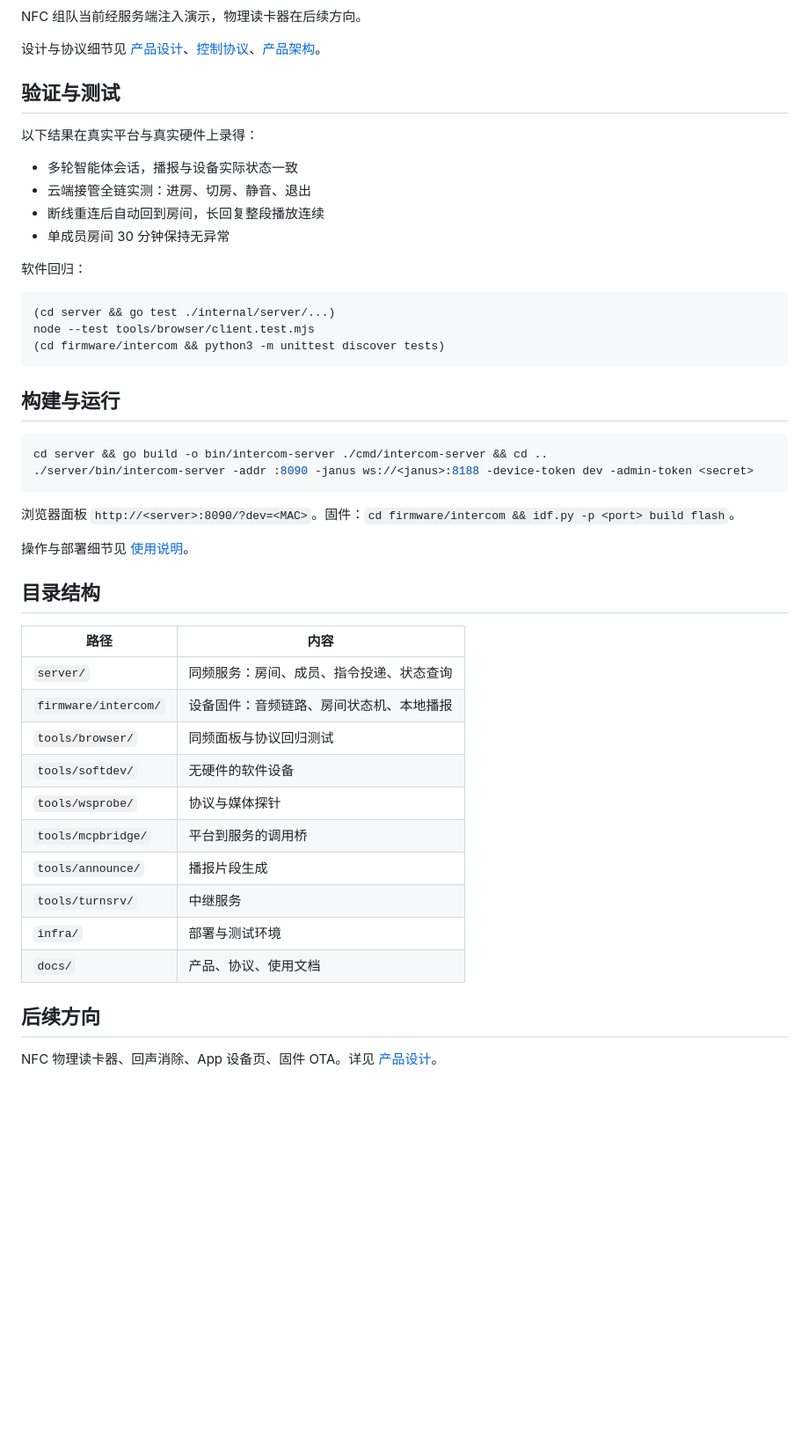
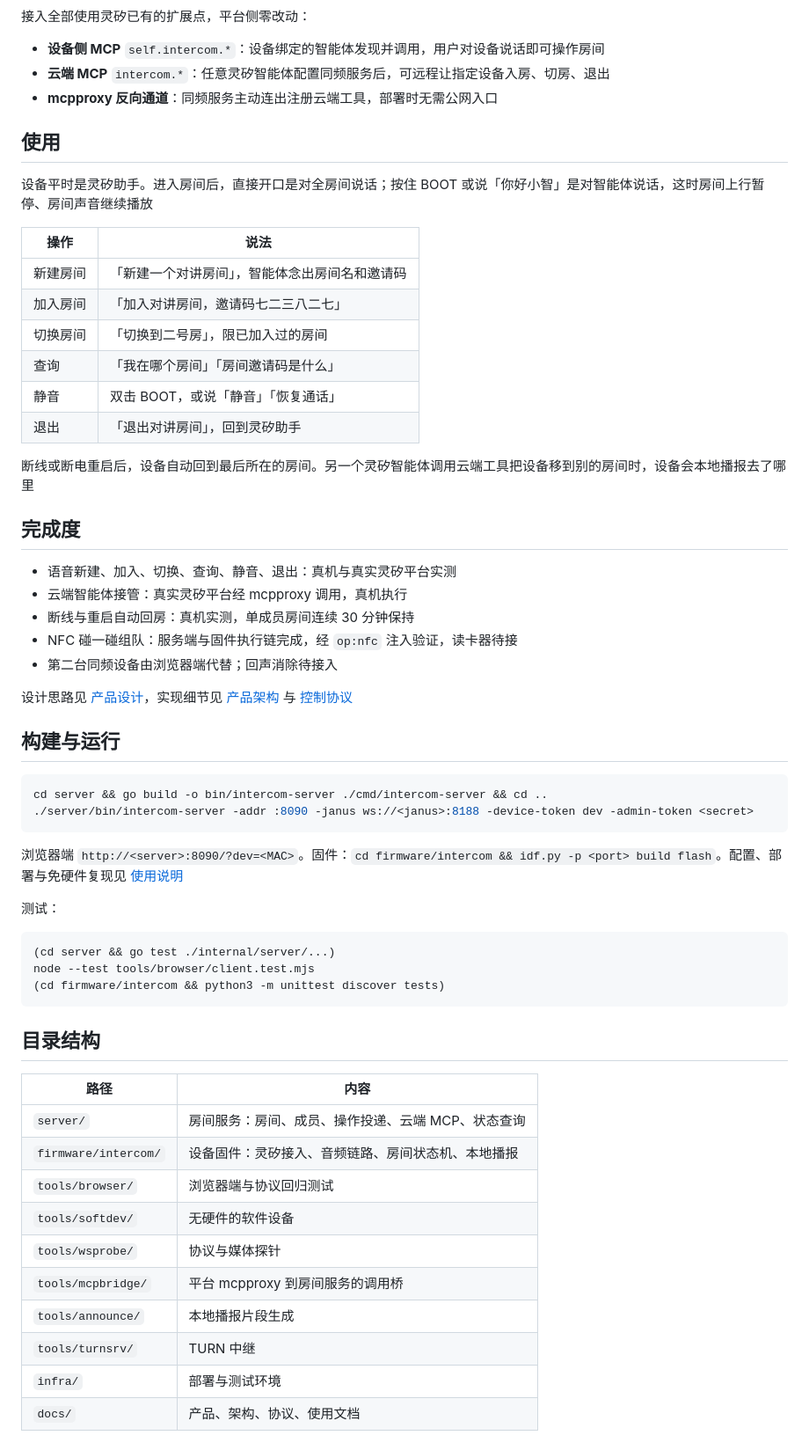
Before and after one commit to Shi1xin/linx-intercom, a Markdown page: README.md, the part around one of its changes. Shown at 88% size. GitHub-like rendering; blank space fills up the shorter version.

Commit message:
docs: README 改为平台扩展叙事，使用说明补充语音新建房间
Generated with [Devin](https://devin.ai)

Co-Authored-By: Devin <158243242+devin-ai-integration[bot]@users.noreply.github.com>

````diff
--- a/README.md
+++ b/README.md
@@ -27,25 +23,35 @@ flowchart LR
 ```
 
-NFC 组队当前经服务端注入演示，物理读卡器在后续方向。
+接入全部使用灵矽已有的扩展点，平台侧零改动：
 
-设计与协议细节见 [产品设计](docs/product-design.md)、[控制协议](docs/control-protocol.md)、[产品架构](docs/architecture-design.md)。
+- **设备侧 MCP** `self.intercom.*`：设备绑定的智能体发现并调用，用户对设备说话即可操作房间
+- **云端 MCP** `intercom.*`：任意灵矽智能体配置同频服务后，可远程让指定设备入房、切房、退出
+- **mcpproxy 反向通道**：同频服务主动连出注册云端工具，部署时无需公网入口
 
-## 验证与测试
+## 使用
 
-以下结果在真实平台与真实硬件上录得：
+设备平时是灵矽助手。进入房间后，直接开口是对全房间说话；按住 BOOT 或说「你好小智」是对智能体说话，这时房间上行暂停、房间声音继续播放
 
-- 多轮智能体会话，播报与设备实际状态一致
-- 云端接管全链实测：进房、切房、静音、退出
-- 断线重连后自动回到房间，长回复整段播放连续
-- 单成员房间 30 分钟保持无异常
+| 操作 | 说法 |
+| --- | --- |
+| 新建房间 | 「新建一个对讲房间」，智能体念出房间名和邀请码 |
+| 加入房间 | 「加入对讲房间，邀请码七二三八二七」 |
+| 切换房间 | 「切换到二号房」，限已加入过的房间 |
+| 查询 | 「我在哪个房间」「房间邀请码是什么」 |
+| 静音 | 双击 BOOT，或说「静音」「恢复通话」 |
+| 退出 | 「退出对讲房间」，回到灵矽助手 |
 
-软件回归：
+断线或断电重启后，设备自动回到最后所在的房间。另一个灵矽智能体调用云端工具把设备移到别的房间时，设备会本地播报去了哪里
 
-```bash
-(cd server && go test ./internal/server/...)
-node --test tools/browser/client.test.mjs
-(cd firmware/intercom && python3 -m unittest discover tests)
-```
+## 完成度
+
+- 语音新建、加入、切换、查询、静音、退出：真机与真实灵矽平台实测
+- 云端智能体接管：真实灵矽平台经 mcpproxy 调用，真机执行
+- 断线与重启自动回房：真机实测，单成员房间连续 30 分钟保持
+- NFC 碰一碰组队：服务端与固件执行链完成，经 `op:nfc` 注入验证，读卡器待接
+- 第二台同频设备由浏览器端代替；回声消除待接入
+
+设计思路见 [产品设计](docs/product-design.md)，实现细节见 [产品架构](docs/architecture-design.md) 与 [控制协议](docs/control-protocol.md)
 
 ## 构建与运行
 
@@ -54,25 +60,27 @@ cd server && go build -o bin/intercom-server ./cmd/intercom-server && cd ..
 ./server/bin/intercom-server -addr :8090 -janus ws://<janus>:8188 -device-token dev -admin-token <secret>
 ```
 
-浏览器面板 `http://<server>:8090/?dev=<MAC>`。固件：`cd firmware/intercom && idf.py -p <port> build flash`。
+浏览器端 `http://<server>:8090/?dev=<MAC>`。固件：`cd firmware/intercom && idf.py -p <port> build flash`。配置、部署与免硬件复现见 [使用说明](docs/usage.md)
 
-操作与部署细节见 [使用说明](docs/usage.md)。
+测试：
+
+```bash
+(cd server && go test ./internal/server/...)
+node --test tools/browser/client.test.mjs
+(cd firmware/intercom && python3 -m unittest discover tests)
+```
 
 ## 目录结构
 
 | 路径 | 内容 |
 | --- | --- |
-| `server/` | 同频服务：房间、成员、指令投递、状态查询 |
-| `firmware/intercom/` | 设备固件：音频链路、房间状态机、本地播报 |
-| `tools/browser/` | 同频面板与协议回归测试 |
+| `server/` | 房间服务：房间、成员、操作投递、云端 MCP、状态查询 |
+| `firmware/intercom/` | 设备固件：灵矽接入、音频链路、房间状态机、本地播报 |
+| `tools/browser/` | 浏览器端与协议回归测试 |
 | `tools/softdev/` | 无硬件的软件设备 |
 | `tools/wsprobe/` | 协议与媒体探针 |
-| `tools/mcpbridge/` | 平台到服务的调用桥 |
-| `tools/announce/` | 播报片段生成 |
-| `tools/turnsrv/` | 中继服务 |
+| `tools/mcpbridge/` | 平台 mcpproxy 到房间服务的调用桥 |
+| `tools/announce/` | 本地播报片段生成 |
+| `tools/turnsrv/` | TURN 中继 |
 | `infra/` | 部署与测试环境 |
-| `docs/` | 产品、协议、使用文档 |
-
-## 后续方向
-
-NFC 物理读卡器、回声消除、App 设备页、固件 OTA。详见 [产品设计](docs/product-design.md#后续方向)。
+| `docs/` | 产品、架构、协议、使用文档 |
````
Also changed, not shown: other parts of README.md (+11 -15 lines), docs/usage.md (+28 -26 lines).
